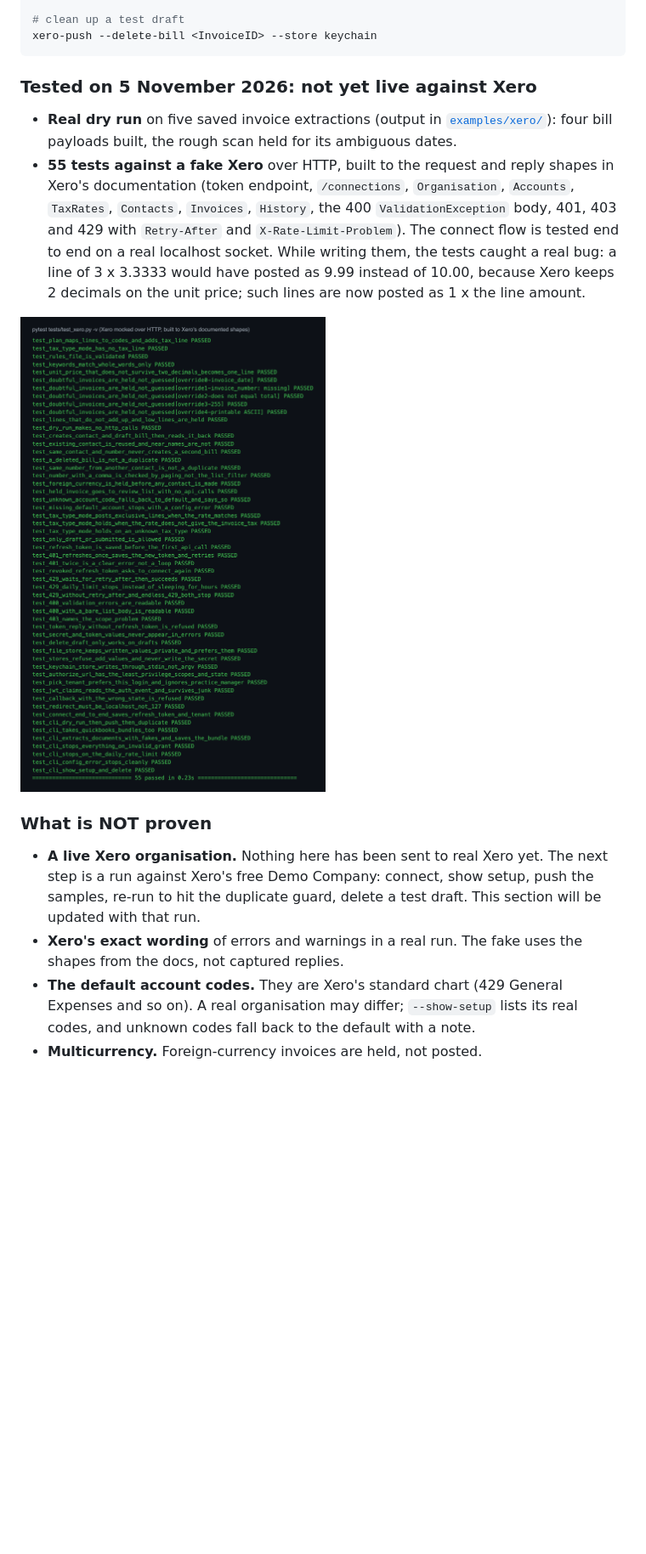
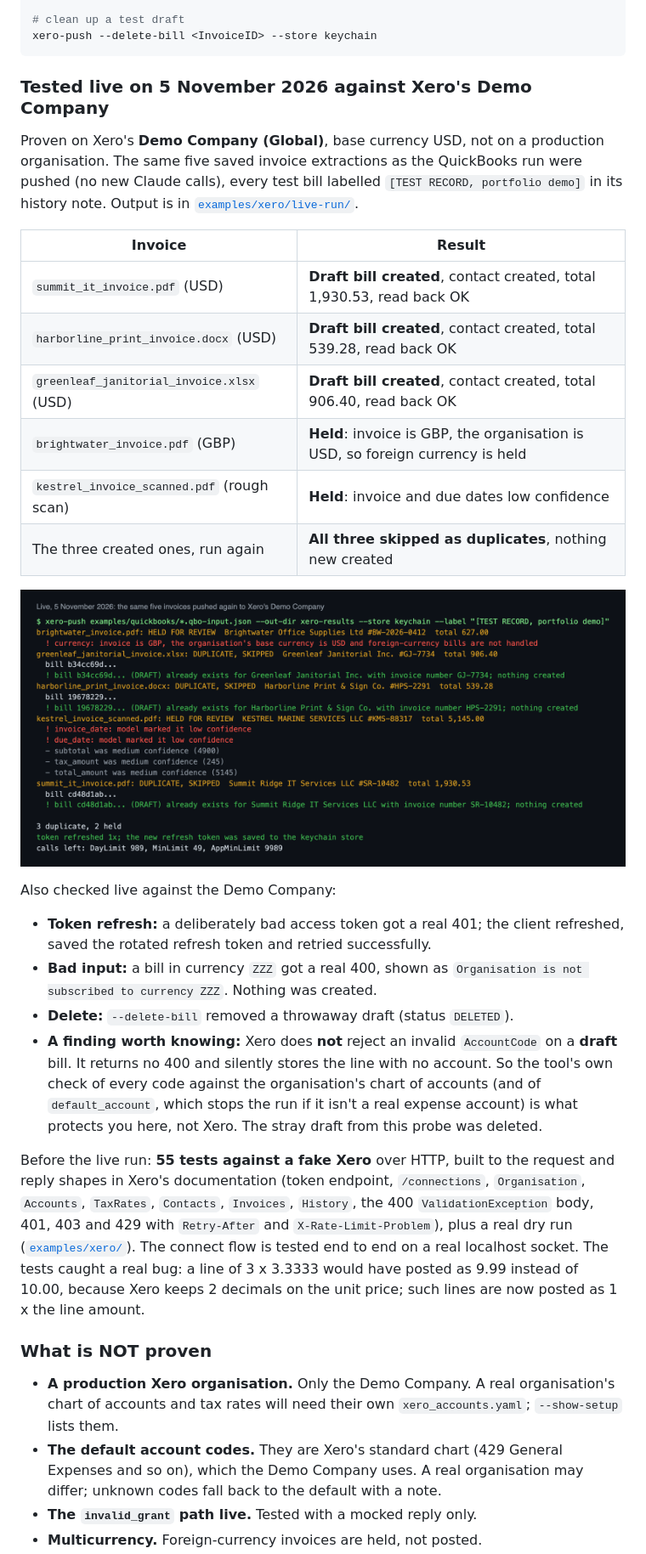
Before and after one commit to ParishSynthMind/ai-document-extractor, a Markdown page: README.md, the part around one of its changes. Shown at 85% size. Rendered like a GitHub page; pictures changed too: media/xero-live-rerun.png (added), media/xero-tests.png (deleted); blank space fills up the shorter version.

Commit message:
Xero add-on: live-tested on Xero's Demo Company
README now records the live run of 5 November 2026 instead of "not yet live":
three draft bills created and read back, two held (GBP, low-confidence scan),
re-run skipped all three as duplicates, 401 refresh and retry, a readable 400,
delete of a throwaway draft, and the finding that Xero accepts an invalid
AccountCode on a draft bill silently, so the tool's own chart-of-accounts
check is what protects the user. Live output in examples/xero/live-run/,
images re-rendered from it.

Co-Authored-By: Claude Opus 5.5 <noreply@anthropic.com>

````diff
--- a/README.md
+++ b/README.md
@@ -252,16 +252,33 @@ xero-push xero-results/*.xero-input.json --out-dir xero-results --store keychain
 xero-push --delete-bill <InvoiceID> --store keychain
 ```
 
-### Tested on 5 November 2026: not yet live against Xero
+### Tested live on 5 November 2026 against Xero's Demo Company
 
-- **Real dry run** on five saved invoice extractions (output in [`examples/xero/`](examples/xero/)): four bill payloads built, the rough scan held for its ambiguous dates.
-- **55 tests against a fake Xero** over HTTP, built to the request and reply shapes in Xero's documentation (token endpoint, `/connections`, `Organisation`, `Accounts`, `TaxRates`, `Contacts`, `Invoices`, `History`, the 400 `ValidationException` body, 401, 403 and 429 with `Retry-After` and `X-Rate-Limit-Problem`). The connect flow is tested end to end on a real localhost socket. While writing them, the tests caught a real bug: a line of 3 x 3.3333 would have posted as 9.99 instead of 10.00, because Xero keeps 2 decimals on the unit price; such lines are now posted as 1 x the line amount.
+Proven on Xero's **Demo Company (Global)**, base currency USD, not on a production organisation. The same five saved invoice extractions as the QuickBooks run were pushed (no new Claude calls), every test bill labelled `[TEST RECORD, portfolio demo]` in its history note. Output is in [`examples/xero/live-run/`](examples/xero/live-run/).
 
-![The Xero tests passing](media/xero-tests.png)
+| Invoice | Result |
+|---|---|
+| `summit_it_invoice.pdf` (USD) | **Draft bill created**, contact created, total 1,930.53, read back OK |
+| `harborline_print_invoice.docx` (USD) | **Draft bill created**, contact created, total 539.28, read back OK |
+| `greenleaf_janitorial_invoice.xlsx` (USD) | **Draft bill created**, contact created, total 906.40, read back OK |
+| `brightwater_invoice.pdf` (GBP) | **Held**: invoice is GBP, the organisation is USD, so foreign currency is held |
+| `kestrel_invoice_scanned.pdf` (rough scan) | **Held**: invoice and due dates low confidence |
+| The three created ones, run again | **All three skipped as duplicates**, nothing new created |
+
+![The live re-run: three duplicates skipped, two held, token refreshed and saved](media/xero-live-rerun.png)
+
+Also checked live against the Demo Company:
+
+- **Token refresh:** a deliberately bad access token got a real 401; the client refreshed, saved the rotated refresh token and retried successfully.
+- **Bad input:** a bill in currency `ZZZ` got a real 400, shown as `Organisation is not subscribed to currency ZZZ`. Nothing was created.
+- **Delete:** `--delete-bill` removed a throwaway draft (status `DELETED`).
+- **A finding worth knowing:** Xero does **not** reject an invalid `AccountCode` on a **draft** bill. It returns no 400 and silently stores the line with no account. So the tool's own check of every code against the organisation's chart of accounts (and of `default_account`, which stops the run if it isn't a real expense account) is what protects you here, not Xero. The stray draft from this probe was deleted.
+
+Before the live run: **55 tests against a fake Xero** over HTTP, built to the request and reply shapes in Xero's documentation (token endpoint, `/connections`, `Organisation`, `Accounts`, `TaxRates`, `Contacts`, `Invoices`, `History`, the 400 `ValidationException` body, 401, 403 and 429 with `Retry-After` and `X-Rate-Limit-Problem`), plus a real dry run ([`examples/xero/`](examples/xero/)). The connect flow is tested end to end on a real localhost socket. The tests caught a real bug: a line of 3 x 3.3333 would have posted as 9.99 instead of 10.00, because Xero keeps 2 decimals on the unit price; such lines are now posted as 1 x the line amount.
 
 ### What is NOT proven
 
-- **A live Xero organisation.** Nothing here has been sent to real Xero yet. The next step is a run against Xero's free Demo Company: connect, show setup, push the samples, re-run to hit the duplicate guard, delete a test draft. This section will be updated with that run.
-- **Xero's exact wording** of errors and warnings in a real run. The fake uses the shapes from the docs, not captured replies.
-- **The default account codes.** They are Xero's standard chart (429 General Expenses and so on). A real organisation may differ; `--show-setup` lists its real codes, and unknown codes fall back to the default with a note.
+- **A production Xero organisation.** Only the Demo Company. A real organisation's chart of accounts and tax rates will need their own `xero_accounts.yaml`; `--show-setup` lists them.
+- **The default account codes.** They are Xero's standard chart (429 General Expenses and so on), which the Demo Company uses. A real organisation may differ; unknown codes fall back to the default with a note.
+- **The `invalid_grant` path live.** Tested with a mocked reply only.
 - **Multicurrency.** Foreign-currency invoices are held, not posted.
````
Also changed, not shown: other parts of README.md (+3 -3 lines), media/xero-bill-readback.png (added), media/xero-dry-run.png (deleted), 6 other files.
